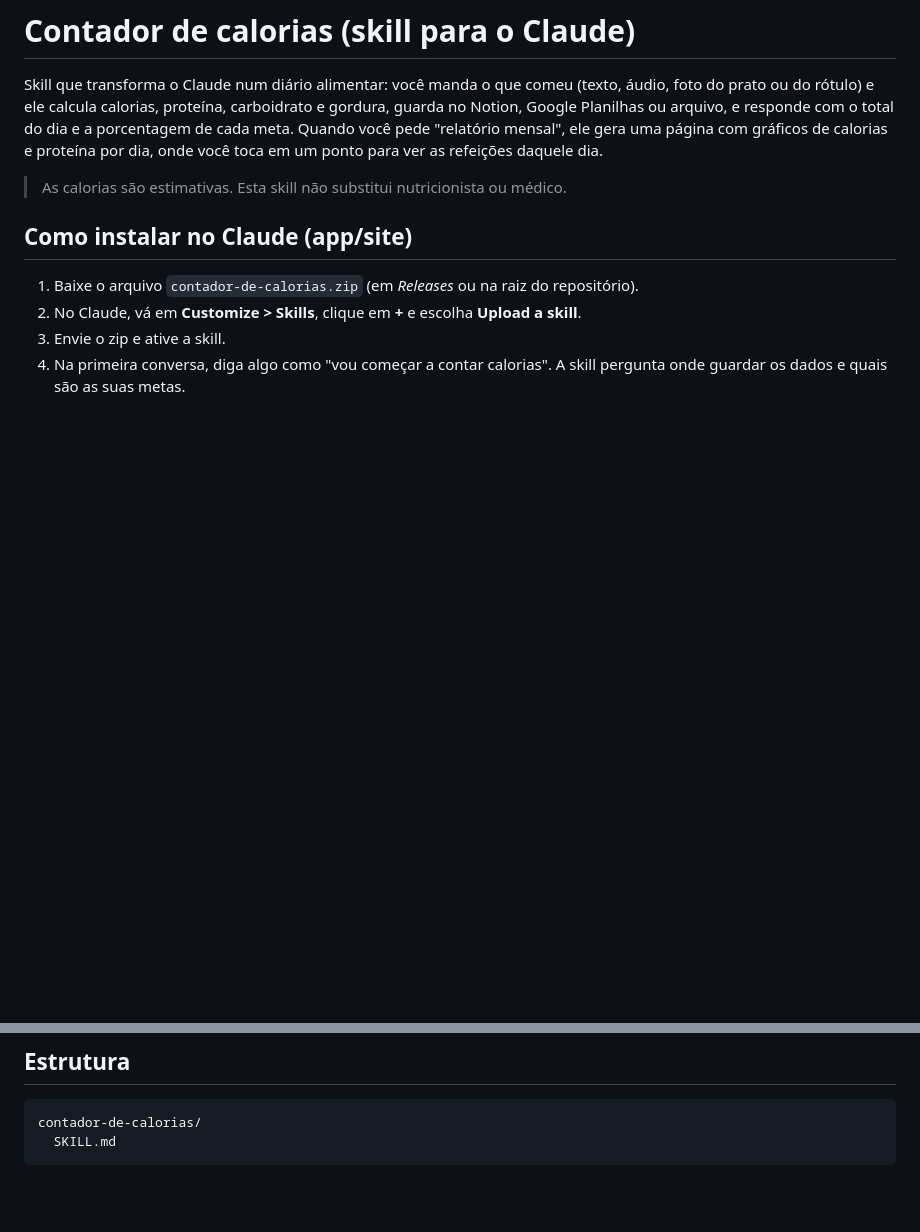
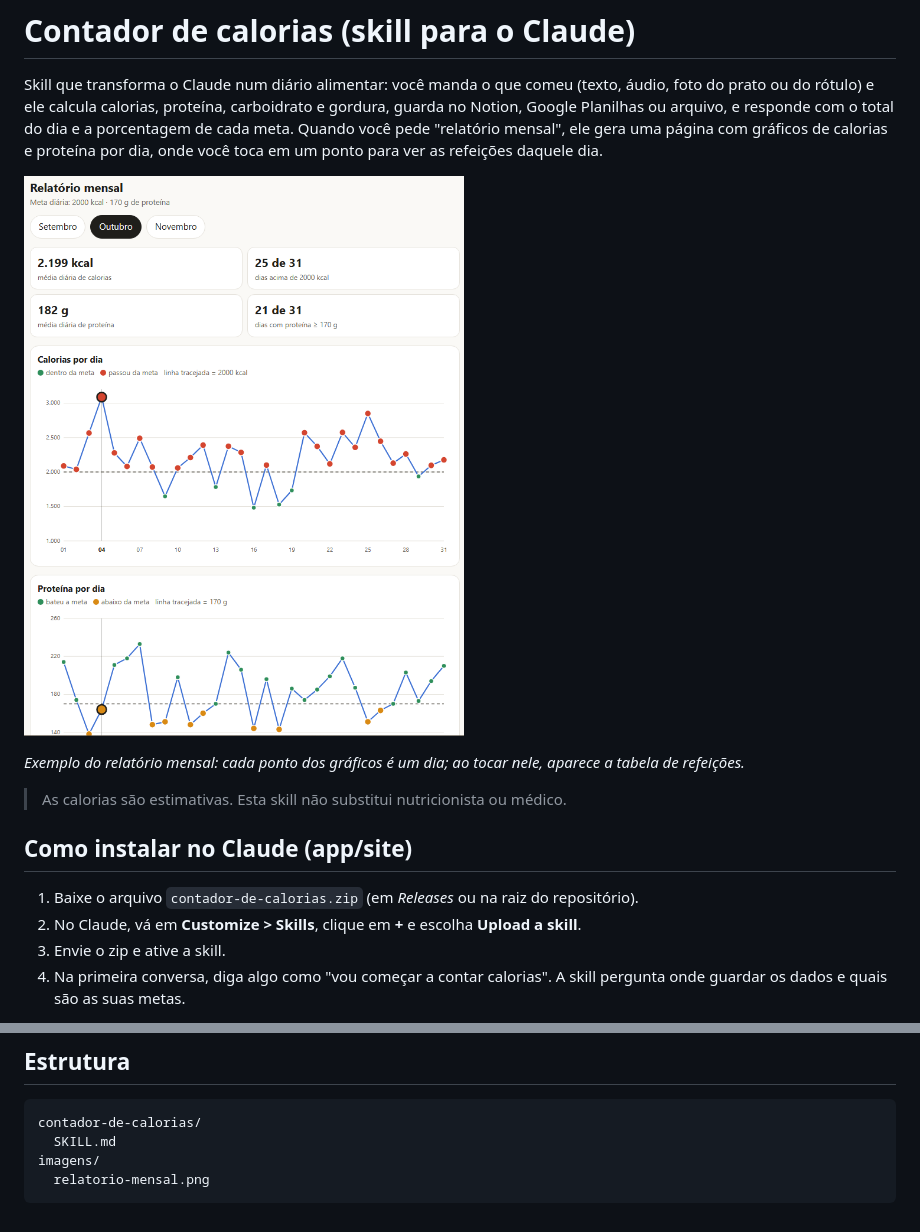
Before and after one commit to flavioclima/contador-de-calorias, a Markdown page: README.md, 2 parts joined by grey strips. Rendered like a GitHub page; pictures changed too: imagens/relatorio-mensal.png (added); blank space fills up the shorter version.

Commit message:
Adiciona print do relatório mensal ao README
Co-Authored-By: Claude Sonnet 5.5 <noreply@anthropic.com>
Claude-Session: https://claude.ai/code/session_011YSAs8tHjTkKuqfws4SAAS

````diff
--- a/README.md
+++ b/README.md
@@ -1,6 +1,10 @@
 # Contador de calorias (skill para o Claude)
 
 Skill que transforma o Claude num diário alimentar: você manda o que comeu (texto, áudio, foto do prato ou do rótulo) e ele calcula calorias, proteína, carboidrato e gordura, guarda no Notion, Google Planilhas ou arquivo, e responde com o total do dia e a porcentagem de cada meta. Quando você pede "relatório mensal", ele gera uma página com gráficos de calorias e proteína por dia, onde você toca em um ponto para ver as refeições daquele dia.
+
+![Exemplo do relatório mensal, com gráficos de calorias e proteína por dia](imagens/relatorio-mensal.png)
+
+*Exemplo do relatório mensal: cada ponto dos gráficos é um dia; ao tocar nele, aparece a tabela de refeições.*
 
 > As calorias são estimativas. Esta skill não substitui nutricionista ou médico.
 
@@ -23,4 +27,6 @@ Para guardar no Notion ou no Google Planilhas, ative o conector correspondente n
 ```
 contador-de-calorias/
   SKILL.md
+imagens/
+  relatorio-mensal.png
 ```
````
